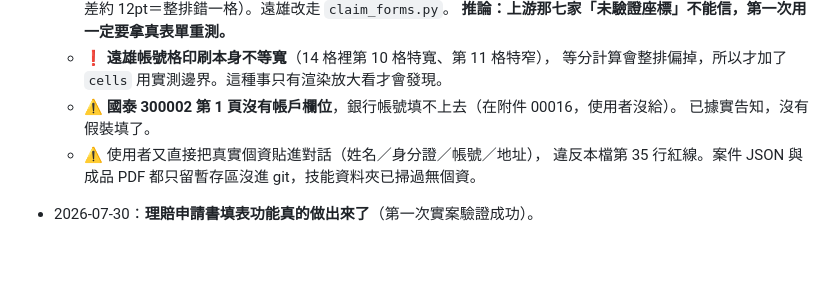
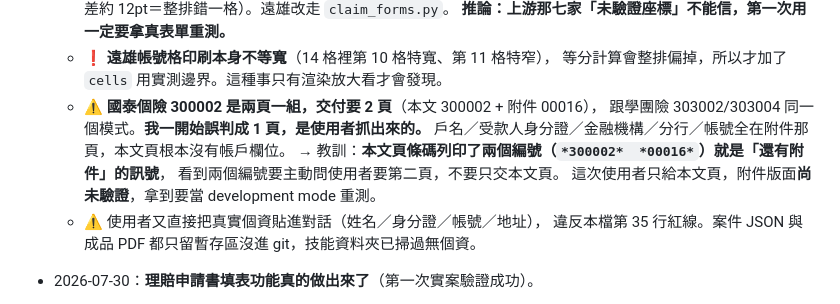
Before and after one commit to RameZedfate/Cyber-Miner-Tycoon, a Markdown page: SHARED_MEMORY.md, the part around the change. Rendered like a GitHub page; blank space fills up the shorter version.

Commit message:
國泰個險 300002 更正為兩頁交付（本文 + 附件 00016）
使用者指出 300002 跟學團險 303002/303004 一樣是兩頁一組，
先前記成 Page 1 only 是錯的。戶名／受款人身分證／金融機構／
分行／帳號全在附件 00016 上，本文頁沒有帳戶欄位。

- insurer matrix 改為「本文 300002 + 附件 00016 共 2 頁」，
  驗證用 --expected-pages 2
- 補上判斷訊號：本文頁條碼列同時印兩個編號就代表還有附件頁，
  只拿到本文要先向使用者索取附件，不可只交 1 頁
- 附件 00016 版面尚未驗證，標為 development mode

Co-Authored-By: Claude Opus 5 <noreply@anthropic.com>
Claude-Session: https://claude.ai/code/session_01XW6zqxAod5ec9bTe55wdnF

```diff
--- a/SHARED_MEMORY.md
+++ b/SHARED_MEMORY.md
@@ -63,8 +63,12 @@
     **推論：上游那七家「未驗證座標」不能信，第一次用一定要拿真表單重測。**
   - ❗ **遠雄帳號格印刷本身不等寬**（14 格裡第 10 格特寬、第 11 格特窄），
     等分計算會整排偏掉，所以才加了 `cells` 用實測邊界。這種事只有渲染放大看才會發現。
-  - ⚠️ **國泰 300002 第 1 頁沒有帳戶欄位**，銀行帳號填不上去（在附件 00016，使用者沒給）。
-    已據實告知，沒有假裝填了。
+  - ⚠️ **國泰個險 300002 是兩頁一組，交付要 2 頁**（本文 300002 + 附件 00016），
+    跟學團險 303002/303004 同一個模式。**我一開始誤判成 1 頁，是使用者抓出來的。**
+    戶名／受款人身分證／金融機構／分行／帳號全在附件那頁，本文頁根本沒有帳戶欄位。
+    → 教訓：**本文頁條碼列印了兩個編號（`*300002*  *00016*`）就是「還有附件」的訊號**，
+    看到兩個編號要主動問使用者要第二頁，不要只交本文頁。
+    這次使用者只給本文頁，附件版面**尚未驗證**，拿到要當 development mode 重測。
   - ⚠️ 使用者又直接把真實個資貼進對話（姓名／身分證／帳號／地址），
     違反本檔第 35 行紅線。案件 JSON 與成品 PDF 都只留暫存區沒進 git，技能資料夾已掃過無個資。
 
```
Also changed, not shown: 1 other file.
